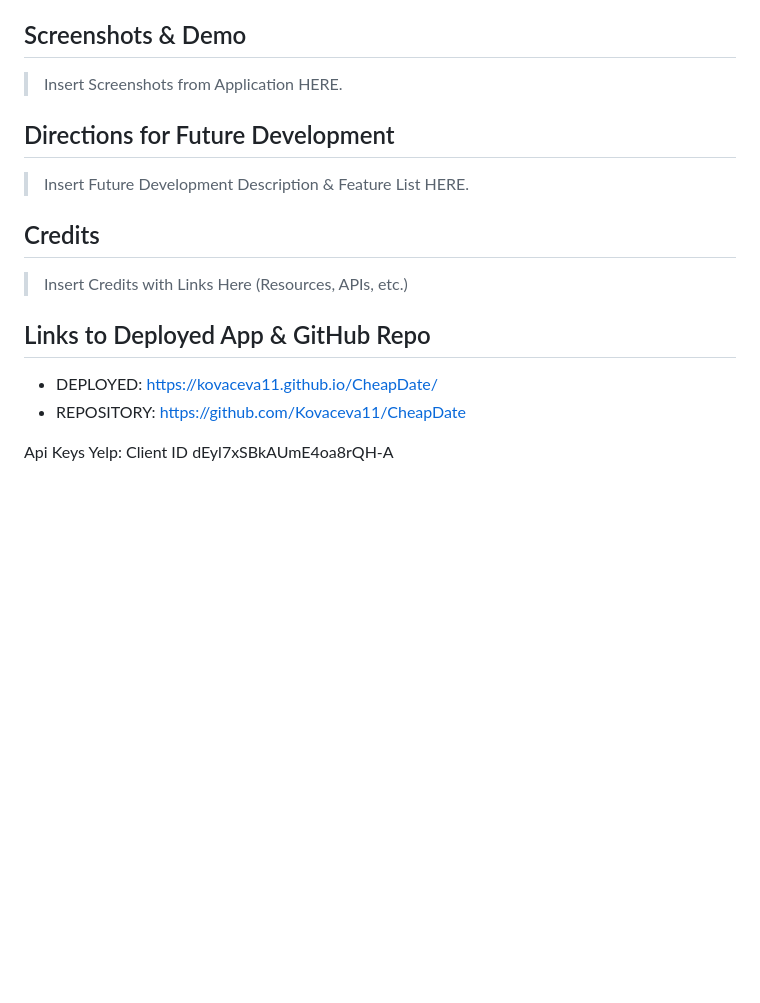
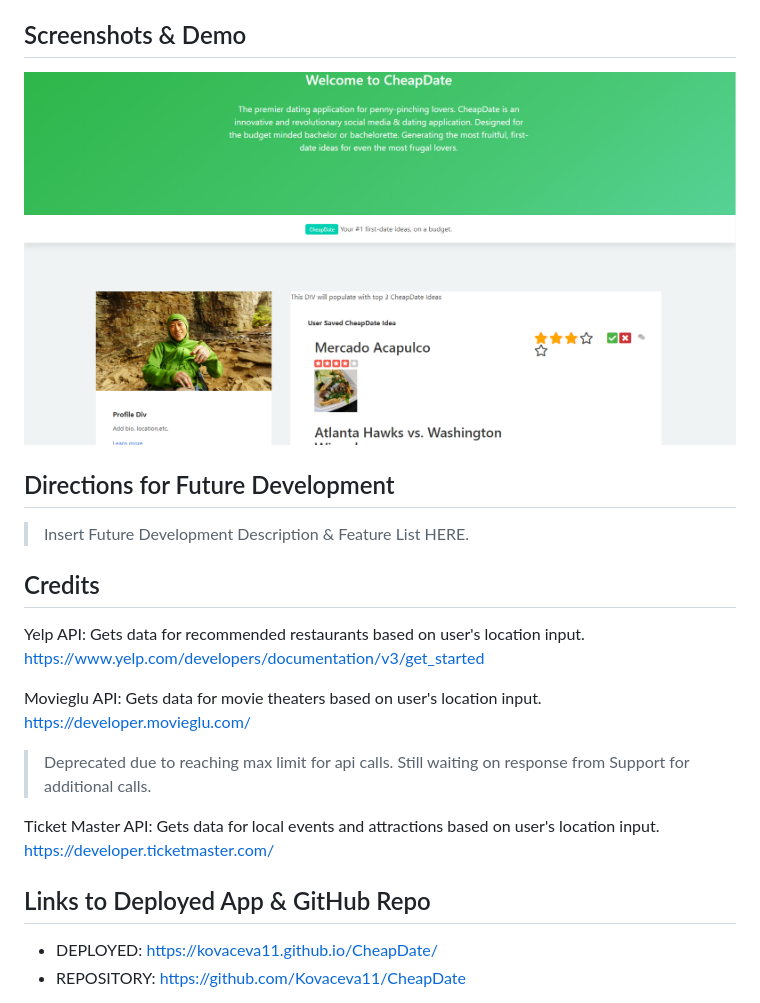
Before and after one commit to 14Kappaman/CheapDate, a Markdown page: README.md, the part around the change printed below. Rendered like a GitHub page; pictures changed too: assets/images/CheapDateScreen2.png (added); blank space fills up the shorter version.

Commit message:
Completed README.MD

```diff
--- a/README.md
+++ b/README.md
@@ -52,22 +52,32 @@ SO THAT users can view their best performing CheapDate Ideas._
 - Google Maps API (?)
 
 ## Screenshots & Demo
-<!-- insert Screenshots here -->
->Insert Screenshots from Application HERE.
+![CheapDateScreenShot](./assets/images/CheapDateScreen2.png)
 ## Directions for Future Development
 <!-- insert Content here -->
 > Insert Future Development Description & Feature List HERE.
 
 ## Credits
 <!-- insert Credits & Links here -->
->Insert Credits with Links Here (Resources, APIs, etc.)
+Yelp API: Gets data for recommended restaurants based on user's location input.
+https://www.yelp.com/developers/documentation/v3/get_started
+
+Movieglu API: Gets data for movie theaters based on user's location input.
+https://developer.movieglu.com/
+>Deprecated due to reaching max limit for api calls. Still waiting on response from Support for additional calls.
+
+Ticket Master API: Gets data for local events and attractions based on user's location input.
+https://developer.ticketmaster.com/
+
+
+
 
 ## Links to Deployed App & GitHub Repo
 <!-- insert links here -->
 - DEPLOYED: https://kovaceva11.github.io/CheapDate/
 - REPOSITORY: https://github.com/Kovaceva11/CheapDate
 
-Api Keys
+<!-- Api Keys
 Yelp: Client ID
 dEyl7xSBkAUmE4oa8rQH-A
 
```
Also changed, not shown: other parts of README.md (+4 -116 lines), 2 other files.
